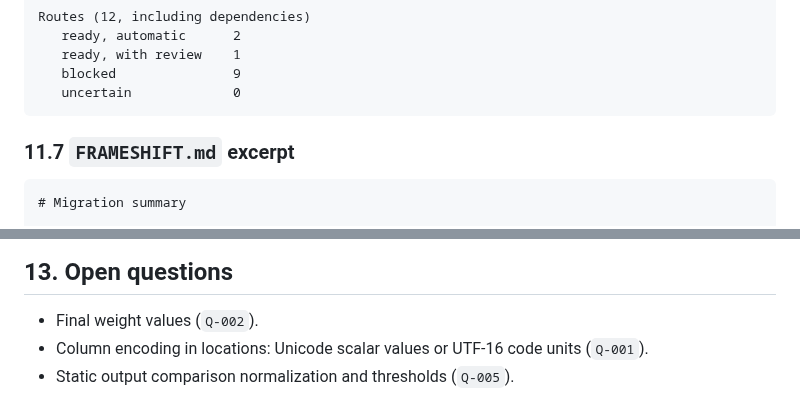
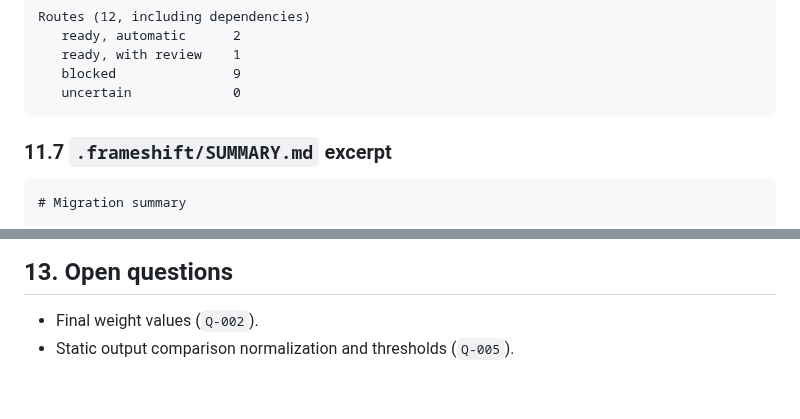
Before and after one commit to eiserv/frameshift, a Markdown page: docs/MIGRATION_REPORTING.md, 2 parts joined by grey strips. GitHub-like rendering.

````diff
--- a/docs/MIGRATION_REPORTING.md
+++ b/docs/MIGRATION_REPORTING.md
@@ -517,7 +517,7 @@ Routes (12, including dependencies)
    uncertain             0
 ```
 
-### 11.7 `FRAMESHIFT.md` excerpt
+### 11.7 `.frameshift/SUMMARY.md` excerpt
 
 ```markdown
 # Migration summary
@@ -557,5 +557,4 @@ Review the items below before deploying.
 ## 13. Open questions
 
 - Final weight values (`Q-002`).
-- Column encoding in locations: Unicode scalar values or UTF-16 code units (`Q-001`).
 - Static output comparison normalization and thresholds (`Q-005`).
````
Also changed, not shown: other parts of docs/MIGRATION_REPORTING.md (+3 -3 lines).
